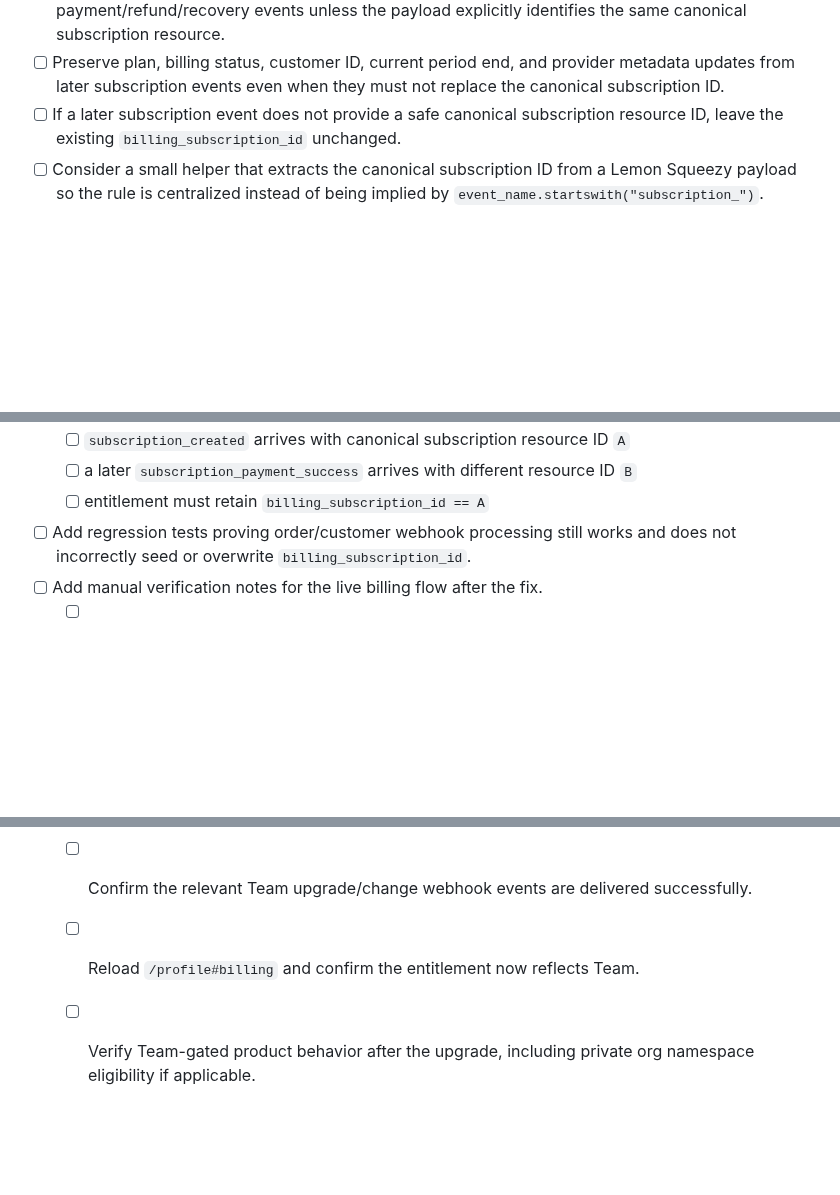
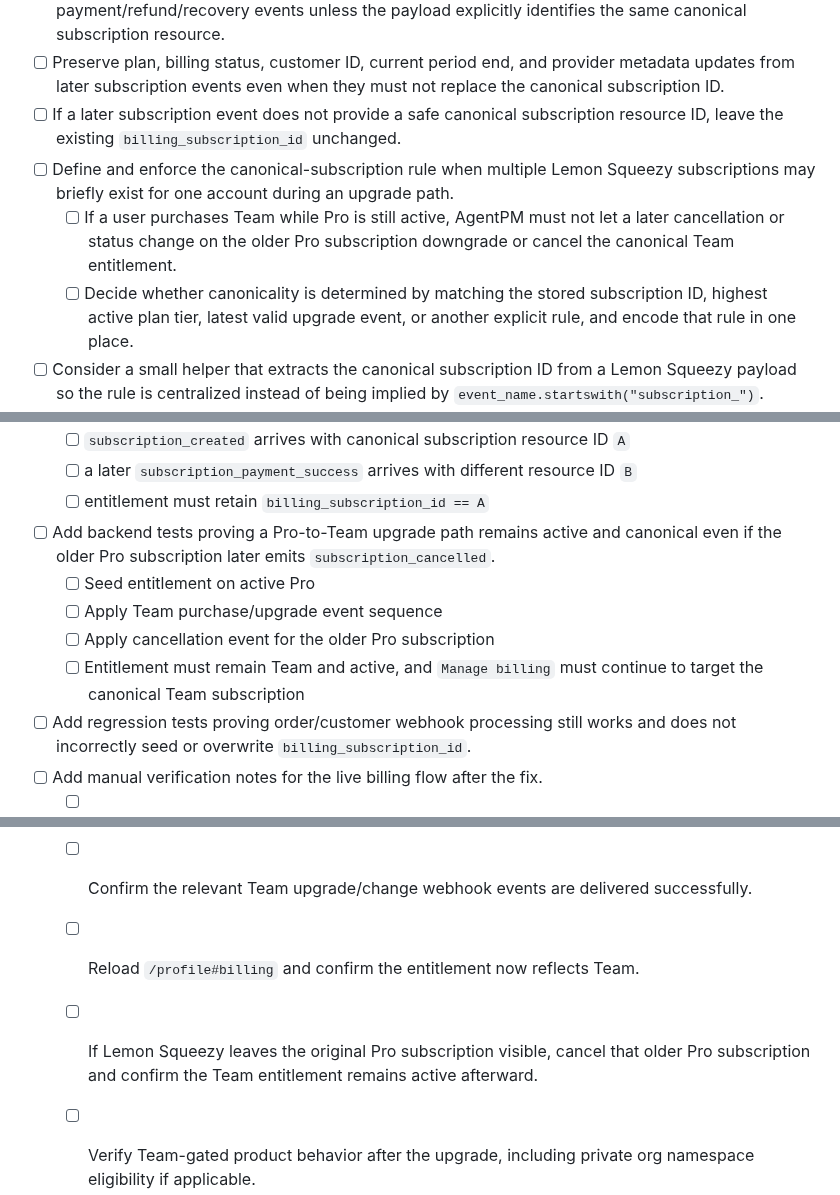
Before and after one commit to agentpm-dev/cli, a Markdown page: specs/2026-07-02-knowledge-base-vector-context-artifacts/tasks.md, 3 parts joined by grey strips. Rendered like a GitHub page; blank space fills up the shorter version.

Commit message:
Add tasks

```diff
--- a/specs/2026-07-02-knowledge-base-vector-context-artifacts/tasks.md
+++ b/specs/2026-07-02-knowledge-base-vector-context-artifacts/tasks.md
@@ -634,6 +634,9 @@
 - [ ] Do not overwrite an already-stored canonical `billing_subscription_id` from later payment/refund/recovery events unless the payload explicitly identifies the same canonical subscription resource.
 - [ ] Preserve plan, billing status, customer ID, current period end, and provider metadata updates from later subscription events even when they must not replace the canonical subscription ID.
 - [ ] If a later subscription event does not provide a safe canonical subscription resource ID, leave the existing `billing_subscription_id` unchanged.
+- [ ] Define and enforce the canonical-subscription rule when multiple Lemon Squeezy subscriptions may briefly exist for one account during an upgrade path.
+  - [ ] If a user purchases Team while Pro is still active, AgentPM must not let a later cancellation or status change on the older Pro subscription downgrade or cancel the canonical Team entitlement.
+  - [ ] Decide whether canonicality is determined by matching the stored subscription ID, highest active plan tier, latest valid upgrade event, or another explicit rule, and encode that rule in one place.
 - [ ] Consider a small helper that extracts the canonical subscription ID from a Lemon Squeezy payload so the rule is centralized instead of being implied by `event_name.startswith("subscription_")`.
 - [ ] Tighten `manage_billing` error handling so a bad or missing upstream subscription lookup does not surface as an unhandled `500`.
   - [ ] Return a clearer operator-facing or user-facing billing-state error when Lemon Squeezy returns `404` for the stored subscription ID.
@@ -647,6 +650,11 @@
   - [ ] `subscription_created` arrives with canonical subscription resource ID `A`
   - [ ] a later `subscription_payment_success` arrives with different resource ID `B`
   - [ ] entitlement must retain `billing_subscription_id == A`
+- [ ] Add backend tests proving a Pro-to-Team upgrade path remains active and canonical even if the older Pro subscription later emits `subscription_cancelled`.
+  - [ ] Seed entitlement on active Pro
+  - [ ] Apply Team purchase/upgrade event sequence
+  - [ ] Apply cancellation event for the older Pro subscription
+  - [ ] Entitlement must remain Team and active, and `Manage billing` must continue to target the canonical Team subscription
 - [ ] Add regression tests proving order/customer webhook processing still works and does not incorrectly seed or overwrite `billing_subscription_id`.
 - [ ] Add manual verification notes for the live billing flow after the fix.
   - [ ] Start from a user on an active Pro subscription with a working `Manage billing` button.
@@ -654,5 +662,6 @@
   - [ ] From Lemon Squeezy, upgrade the subscription from Pro to Team.
   - [ ] Confirm the relevant Team upgrade/change webhook events are delivered successfully.
   - [ ] Reload `/profile#billing` and confirm the entitlement now reflects Team.
+  - [ ] If Lemon Squeezy leaves the original Pro subscription visible, cancel that older Pro subscription and confirm the Team entitlement remains active afterward.
   - [ ] Verify Team-gated product behavior after the upgrade, including private org namespace eligibility if applicable.
   - [ ] Confirm `Manage billing` still works after the Pro-to-Team transition and that the canonical `billing_subscription_id` remains stable.
```
